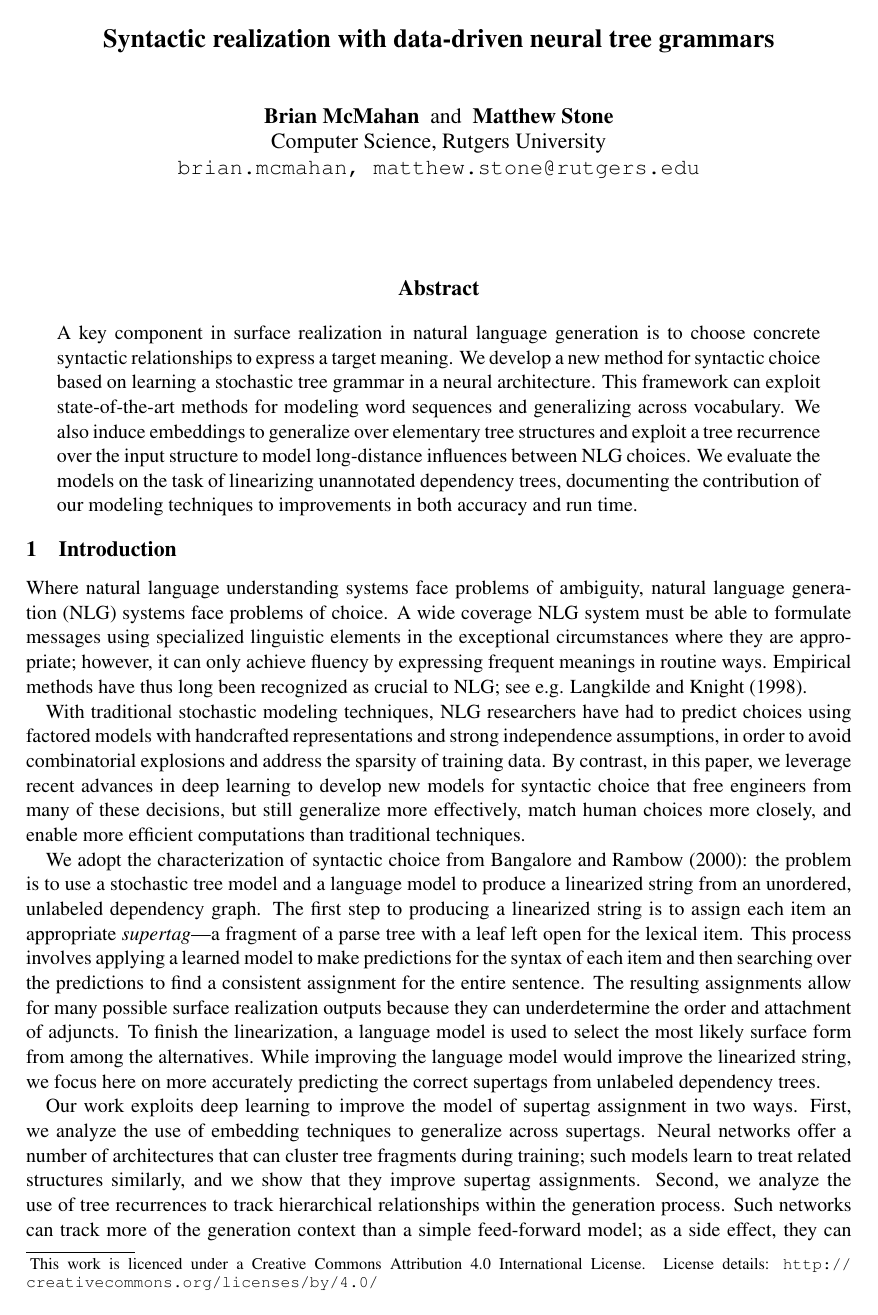
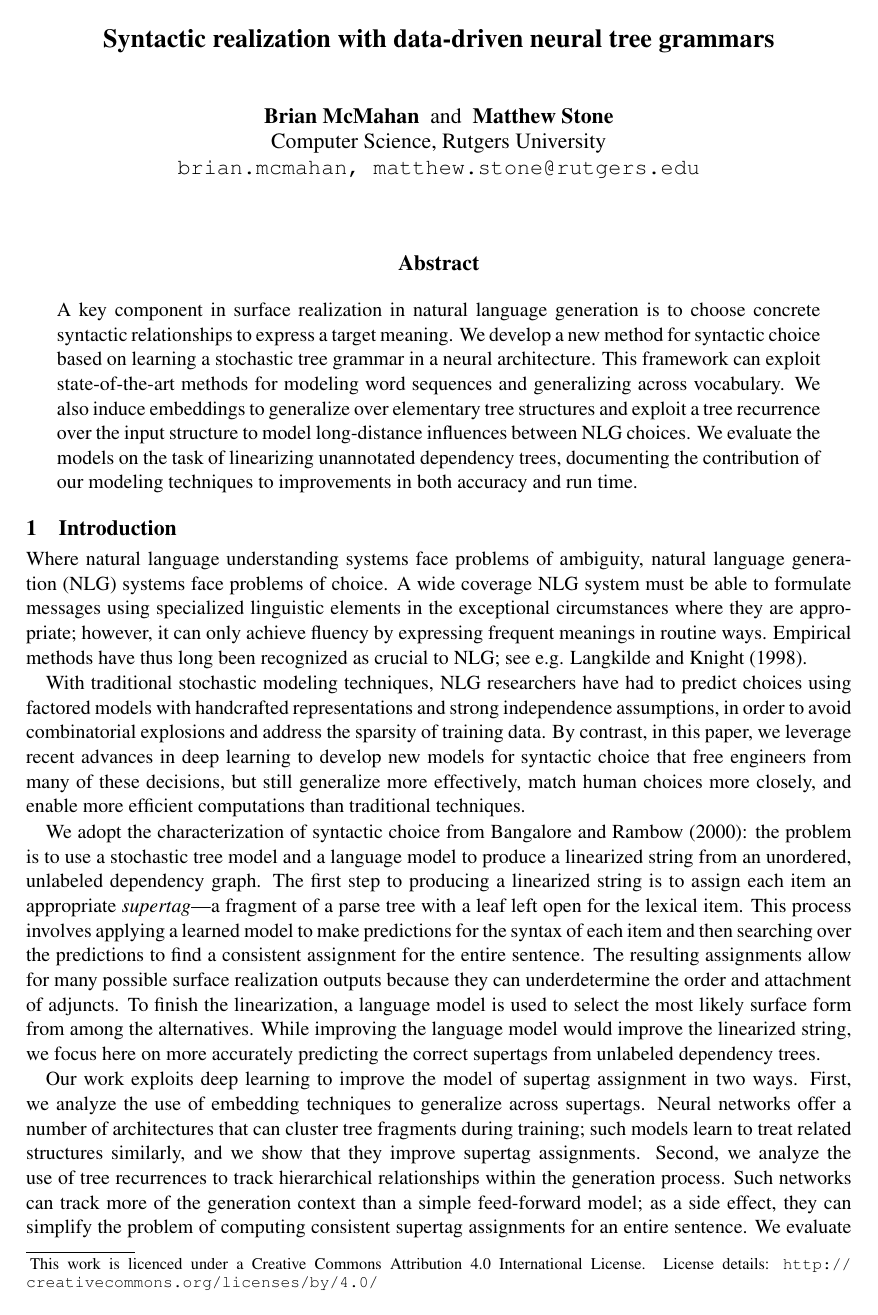
Before and after one commit to braingineer/neural_tree_grammar, a LaTeX paper (paper/draft.tex): page 1 of 12. The pictures show the PDF file paper/draft.pdf that the author committed with the source.

Commit message:
begin the shrinkification

```diff
--- a/paper/draft.tex
+++ b/paper/draft.tex
@@ -30,6 +30,8 @@
 
 \begin{document}
 \maketitle
+
+\vspace*{-0.5cm}
 \begin{abstract}
 
 A key component in surface realization in natural language generation
@@ -53,6 +55,7 @@ techniques to improvements in both accuracy and run time.
 \end{abstract}
 
 \section{Introduction}
+\vspace*{-0.2cm}
 
 
 \blfootnote{
@@ -149,6 +152,7 @@ architectures to predict NLG choices.
 
 \section{Tree Grammars}
 \label{sec:tree}
+\vspace*{-0.2cm}
 
 Broadly, tree grammars are a family of tree rewriting formalisms that
 produce strings as a side effect of composing primitive
@@ -160,6 +164,7 @@ structures and operations for elementary trees and then inferring
 instances of those structures to match corpus data.
 
 \subsection{Grammar Formalism}
+\vspace*{-0.1cm}
 
 The canonical tree grammar is perhaps lexicalized tree-adjoining
 grammar (LTAG) \cite{joshi1991tree}.
@@ -198,6 +203,7 @@ Chiang's sister-adjunction allows for the flat structures in
 the Penn Treebank while limiting the formalism to context-free power.
 
 \subsection{Grammar Induction}
+\vspace*{-0.1cm}
 
 In lexicalized tree grammars, the lexicon and the grammatical rules
 are one and the same.
@@ -244,10 +250,14 @@ complexity by forcing it to follow Dirichlet or Pitman-Yor processes
 \caption{Embedding supertags using convolutional neural networks. In (A), a tree is encoded by its features and then embedded.
  In (B), convolutional layers are used to encode the supertag into a vector.}
  \label{fig:spineembedding}
+\vspace*{-0.5cm}
 \end{figure*}
+
+
 
 \section{Neural Representations}
 \label{sec:neural}
+\vspace*{-0.2cm}
 
 The grammar induction of \ref{sec:tree} allows us to construct an
 inventory of supertags to match a corpus.  For NLG, we also need to
@@ -269,6 +279,7 @@ well as local ones.
 We now describe these representations in more detail.
 
 \subsection{Embedding Supertags}
+\vspace{-0.1cm}
 
 Different supertags for the same word can encode differences in the
 item's own combinatorial syntax, differences in argument structure, and
@@ -347,10 +357,13 @@ The encoding first constructs the tensor, $T_\Lambda$, through the embed-and-gro
 Then, the embedding matrix $G_\Lambda$ is summarized from $T_\Lambda$ using the
 series of convolutional layers.
 
+
+\vspace*{-0.5cm}
 \begin{align}
 & T_\Lambda = [G_s(\Lambda_{syntactic~category});~G_r(\Lambda_{role})] \nonumber \\
 & G_\Lambda = C^{4,5}(C^{3,1}(C^{1,3}(C^{2,1}(C^{1,2}(T_\Lambda))))) \label{eq:embed}
 \end{align}
+\vspace*{-0.5cm}
 
 
 
@@ -368,12 +381,14 @@ Importantly, the convolutional layers are connected to the computational graph d
 %%%%
 \subsection{Recurrent Tree Networks}
 \label{subsec:rtn}
+\vspace{-0.1cm}
 
 \begin{figure*}[tH!]
 \centering
 \includegraphics[width=\textwidth]{rtn.pdf}
 \caption{A recurrent tree network. (A) The dependency structure as a tree.  (B) the dependency structure as a sequence.}
  \label{fig:rtn}
+\vspace*{-0.5cm}
 \end{figure*}
 
 Our models predict supertags as a function of the target word and its
@@ -417,12 +432,15 @@ The resulting recurrent state is the hidden state for child node, $s_c$.
 %
 The recurrent state $s_c$ is stored in the tree state, $S_{tree}$, at index $t$.
 
+
+\vspace*{-0.5cm}
 \begin{align}
        s_c~&=~RTN(x_t,p_t) \nonumber \\
            &=~g(x_t,S_{tree}[p_t]) \nonumber \\
            &=~g(x_t, s_p) \nonumber \\
 S_{tree}[t]&=~s_c \label{eq:rnnsetup}
 \end{align}
+\vspace*{-0.5cm}
 
 The use of topological indices allows for many recurrent tree networks to be
 run in parallel on a GPU, increasing the efficiency of the implementation.
@@ -437,6 +455,7 @@ by creating locally linear, homogeneous computations.
 
 \section{Models}
 \label{sec:models}
+\vspace*{-0.2cm}
 
 To analyze the representations we describe in \ref{sec:tree} and
 \ref{sec:neural}, we developed two alternative architectures for
@@ -469,6 +488,7 @@ stochastic tree modeling.
 %
 
 \subsection{Model 1: Fergus-N}
+\vspace{-0.1cm}
 
 Fergus-N is a stochastic tree model which uses local parent-child information as inputs to a feed-forward network.
 %
@@ -485,11 +505,14 @@ the model.
 Formally, our objective is to minimize the negative log probability of
 the observed parent supertags for each parent-child pair, as formally
 defined in Eq. \ref{eq:fergusn_obj}.
-%
+
+
+\vspace*{-0.5cm}
 \begin{align}
 &min_{\theta} -[\sum_p\sum_{p\to c} log[P_\theta(tag_{p} | lex_{p}, lex_{c}, tag_{c})] + \sum_c log[P_\theta(tag_{c} |lex_{p}, lex_{c})]] \label{eq:fergusn_obj}
 \end{align}
-%
+\vspace*{-0.49cm}
+
 Here $tag_p$ is the parent
 supertag, $tag_c$ is the child supertag, $lex_p$ is the parent's
 lexical material, and $lex_c$ is the child's lexical material.
@@ -511,6 +534,8 @@ The vector states for the leaf nodes are similarly constructed, but instead comb
 %
 The final operation induces a probability distribution over the treelet and leaf vectors using a score computed by the vectorized function, $\Psi_{predict}$, as the scalar in a softmax distribution.
 
+
+\vspace*{-0.5cm}
 \begin{align}
 &\omega_{lex} = FC_1([G_w(lex_p); G_w(lex_c)]) \label{eq:fergusn} \\
 &\omega_{node}=concat([G_\Lambda(tag_c);~\omega_{lex}]) \nonumber \\
@@ -523,7 +548,7 @@ The final operation induces a probability distribution over the treelet and leaf
 \frac{exp(\Psi_{predict}(\omega_{leaf_i})))}
 {\sum_{j \in |tagset_c|} exp(\Psi_{predict}(\omega_{leaf_j})))} \nonumber
 \end{align}
-
+\vspace*{-0.5cm}
 
 At generation time, we are given a full dependency tree.  A decoding
 step is necessary to compute a high probability
@@ -551,6 +576,7 @@ These resulting subtrees are placed into the priority queue and the algorithm it
 The search succeeds when the first complete tree has been found.\footnote{Although, the data has some noise so that sometimes there is no complete tree that can possibly be formed}
 
 \subsection{Model 2: Fergus-R}
+\vspace{-0.1cm}
 
 Fergus-R is a stochastic tree model implemented in a top-down recurrent tree network and augmented with soft attention.
 %
@@ -568,9 +594,12 @@ The output of the recurrent tree represents the vectorized state of each node an
 Importantly, removing the conditional dependence on descendents' supertags
 results in the simplified objective function in Eq. \ref{eq:rtnobj} where $lex_C$ is the children's lexical information, $lex_p$ is the parent's lexical information, $tag_p$ is the supertag for the parent node, and $RTN$ is the recurrent tree network.
 
+
+\vspace*{-0.5cm}
 \begin{align}
 &min_{\theta} -[\sum_{(p,C)} P_\theta(tag_{p}|RTN,~lex_p,~lex_{C})] \label{eq:rtnobj}
 \end{align}
+\vspace*{-0.5cm}
 
 The Fergus-R model uses only lexical information as input to calculate the probability distribution over each node's supertags.
 %
@@ -588,6 +617,8 @@ A vector in this vector space is labeled $\omega_{elementary}$ because the combi
 %
 The last step is to compute the probability of each supertag using the vectorized function, $\Psi_{predict}$.
 
+
+\vspace*{-0.5cm}
 \begin{align}
 &\omega_{C} = \Psi_{attn}(G_w(lex_C)) \label{eq:fergusr} \\
 &\omega_{lex} = FC_1(concat(\omega_{C},~G_w(lex_p))) \nonumber \\
@@ -597,6 +628,7 @@ The last step is to compute the probability of each supertag using the vectorize
 \frac{exp(\Psi_{predict}(\omega_{elementary_i})))}
 {\sum_{j \in |\Omega|} exp(\Psi_{predict}(\omega_{elementary_j))}} \nonumber
 \end{align}
+\vspace*{-0.5cm}
 
 Although the same A* algorithm from Fergus-N is used, the decoding for Fergus-R is far simpler.
 %
@@ -607,6 +639,7 @@ Where Fergus-N had to compute a incremental dynamic program to evaluate the insi
 The resulting setup is a chart parsing problem where the inside score of combining two consistent (non-conflicting) edges is just the sum of their inside scores.
 
 \subsection{Linearization}
+\vspace{-0.1cm}
 
 The final step to linearizing the output of Fergus-N and Fergus-R---a dependency tree annotated with supertags and partial attachment information---is a search over possible orderings with a language model.
 %
@@ -635,6 +668,7 @@ The prefix tree is greedily searched with 32 beams.
 
 \section{Experiments}
 \label{sec:expt}
+\vspace*{-0.2cm}
 
 Using the representations of \ref{sec:neural}, the models of
 \ref{sec:models} can be instantiated in six different ways.  We can
@@ -648,6 +682,7 @@ supertag's tree structure to form a vector.
 In each case, the vector (a size-one vector in the \emph{mimimal} condition) is concatenated as described in \ref{sec:models}.
 
 \subsection{Training}
+\vspace{-0.1cm}
 
 We trained six such models using a common experimental platform.  We
 started from the Wall Street Journal sections of the Penn Treebank,
@@ -673,6 +708,8 @@ description of network organization and training parameters is given
 in the appendix.  The code and complete experimental setup are publically available\footnote{\url{https://github.com/braingineer/neural_tree_grammar}}.
 
 \subsection{Performance Metrics}
+\vspace{-0.1cm}
+
 
 We evaluate the performance of the models in several ways.  First, we
 look at the accuracy of the supertag predictions directly output by
@@ -714,6 +751,7 @@ between speed and accuracy.
 
 \subsection{Results}
 \label{sec:results}
+\vspace*{-0.1cm}
 
 \begin{table}
 \centering
@@ -737,6 +775,7 @@ Fergus-R &  Structural &  67.62\% & 57.04\% & 0.30s \\ \cline{2-5}
   the median running time---which includes model computation and A*
   search. The structural embeddings are computed with convolutional coding, the atomic embeddings as rows in a matrix, and the minimal embeddings as scalars in a vector.}
 \label{table:accresults}
+\vspace*{-0.5cm}
 \end{table}
 
 Table \ref{table:accresults} shows the results of supertag
@@ -804,6 +844,7 @@ Fergus-R & Structural & 68.22\% & 74.70\% \\ \cline{2-4}
 \end{tabular}
 \caption{Shown above as accuracy is the percentage of tokens in the linearized strings that are in correct positions according to an edit distance measure.}
 \label{table:linresults}
+\vspace*{-0.5cm}
 \end{table}
 
 Figure~\ref{table:linresults} shows the NLG evaluation results for the
@@ -826,6 +867,7 @@ more strenuous.
 
 \section{Related Work}
 \label{sec:relatedwork}
+\vspace*{-0.2cm}
 
 There are several lines of related work which explore stochastic tree
 models from the standpoint of parsing and understanding.
@@ -863,6 +905,7 @@ Interestingly, there is a common theme of using indexable and dynamic data struc
 
 \section{Conclusion}
 \label{sec:conclusion}
+\vspace*{-0.2cm}
 
 This paper has explored issues in deep learning of probabilistic tree
 grammars from the standpoint of natural language generation.
```
Also changed, not shown: paper/draft.pdf, paper/draft.tex (35 more changed lines).
